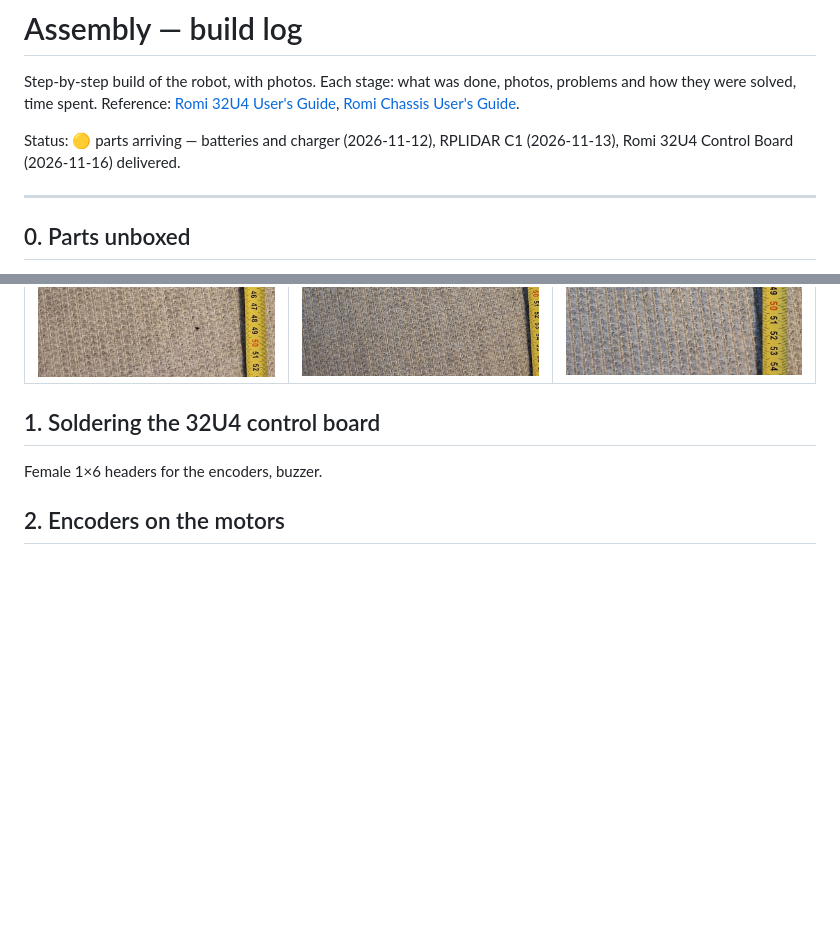
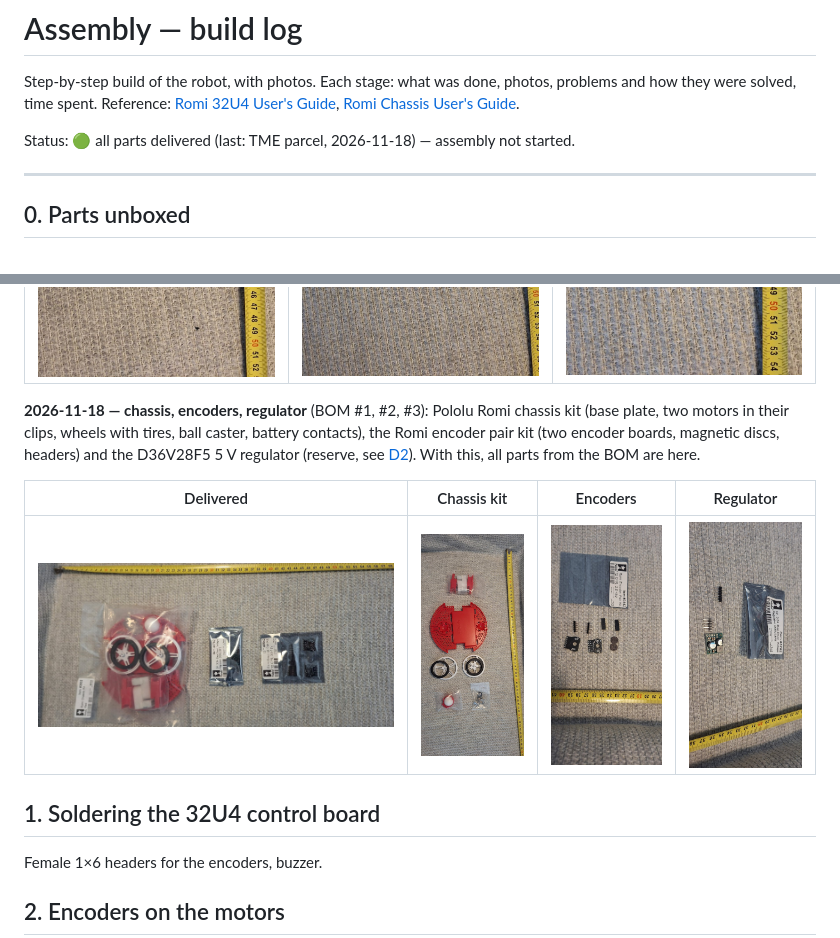
Before and after one commit to dwarchal/mobile-robot-platform, a Markdown page: docs/assembly.md, 2 parts joined by grey strips. GitHub-like rendering; pictures changed too: docs/photos/2026-11-18-chassis-unboxed.jpg (added), docs/photos/2026-11-18-encoders-unboxed.jpg (added), docs/photos/2026-11-18-regulator-unboxed.jpg (added); blank space fills up the shorter version.

```diff
--- a/docs/assembly.md
+++ b/docs/assembly.md
@@ -4,7 +4,7 @@ Step-by-step build of the robot, with photos. Each stage: what was done, photos,
 how they were solved, time spent. Reference: [Romi 32U4 User's Guide](https://www.pololu.com/docs/0J69),
 [Romi Chassis User's Guide](https://www.pololu.com/docs/0J68).
 
-Status: 🟡 parts arriving — batteries and charger (2026-11-12), RPLIDAR C1 (2026-11-13), Romi 32U4 Control Board (2026-11-16) delivered.
+Status: 🟢 all parts delivered (last: TME parcel, 2026-11-18) — assembly not started.
 
 ---
 
@@ -36,6 +36,15 @@ and a USB cable — everything needed to connect it to the Raspberry Pi over USB
 | Delivered | Top side (tape measure in cm) | Bottom side |
 |---|---|---|
 | ![Romi 32U4 Control Board in its antistatic bag](photos/2026-11-16-control-board-delivered.jpg) | ![Control board top side with hardware bags](photos/2026-11-16-control-board-top.jpg) | ![Control board bottom side with hardware bags](photos/2026-11-16-control-board-bottom.jpg) |
+
+**2026-11-18 — chassis, encoders, regulator** (BOM #1, #2, #3): Pololu Romi chassis kit (base
+plate, two motors in their clips, wheels with tires, ball caster, battery contacts), the Romi
+encoder pair kit (two encoder boards, magnetic discs, headers) and the D36V28F5 5 V regulator
+(reserve, see [D2](decisions.md#d2-power)). With this, all parts from the BOM are here.
+
+| Delivered | Chassis kit | Encoders | Regulator |
+|---|---|---|---|
+| ![Chassis kit, regulator and encoders in their bags](photos/2026-11-18-tme-delivered.jpg) | ![Romi chassis kit unboxed](photos/2026-11-18-chassis-unboxed.jpg) | ![Encoder pair kit unboxed](photos/2026-11-18-encoders-unboxed.jpg) | ![5 V step-down regulator with headers](photos/2026-11-18-regulator-unboxed.jpg) |
 
 ## 1. Soldering the 32U4 control board
 
```
Also changed, not shown: README.md (+1 -1 lines).
